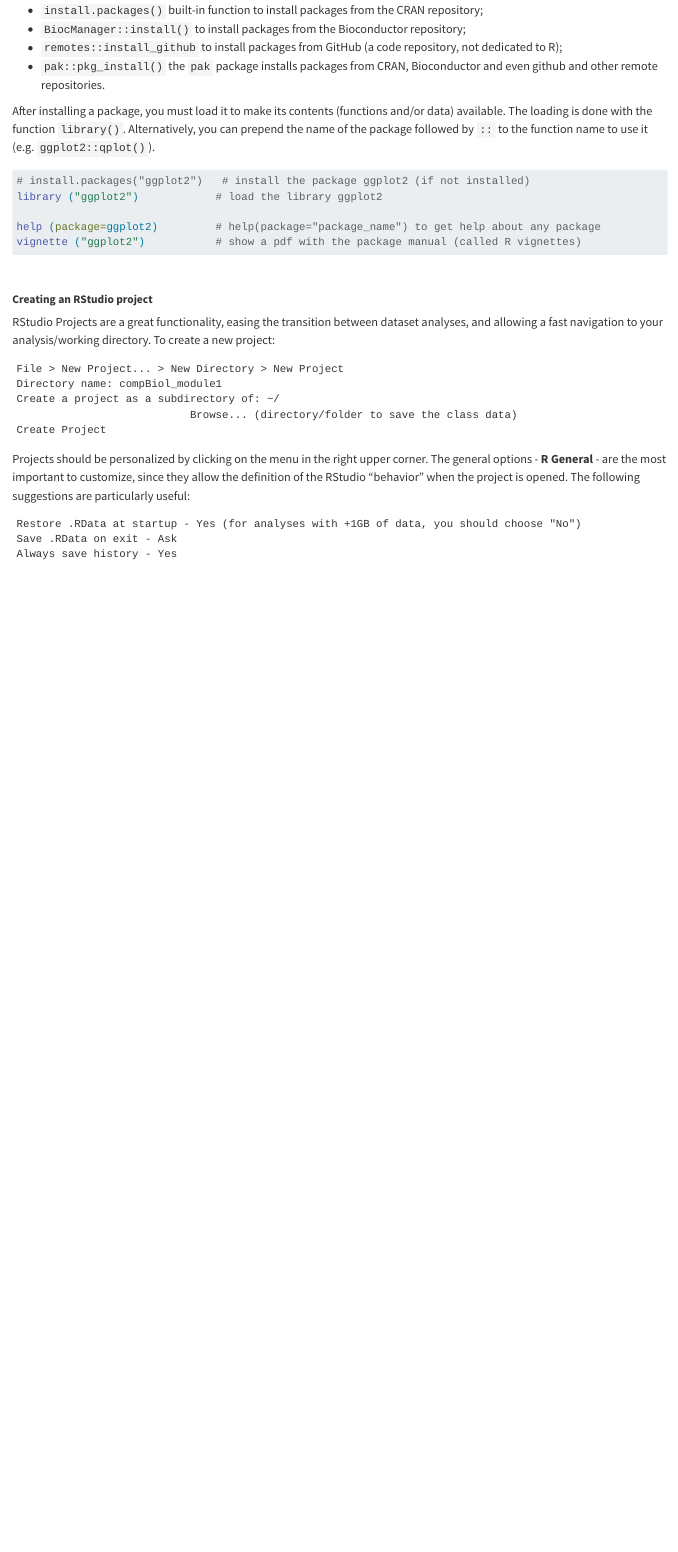
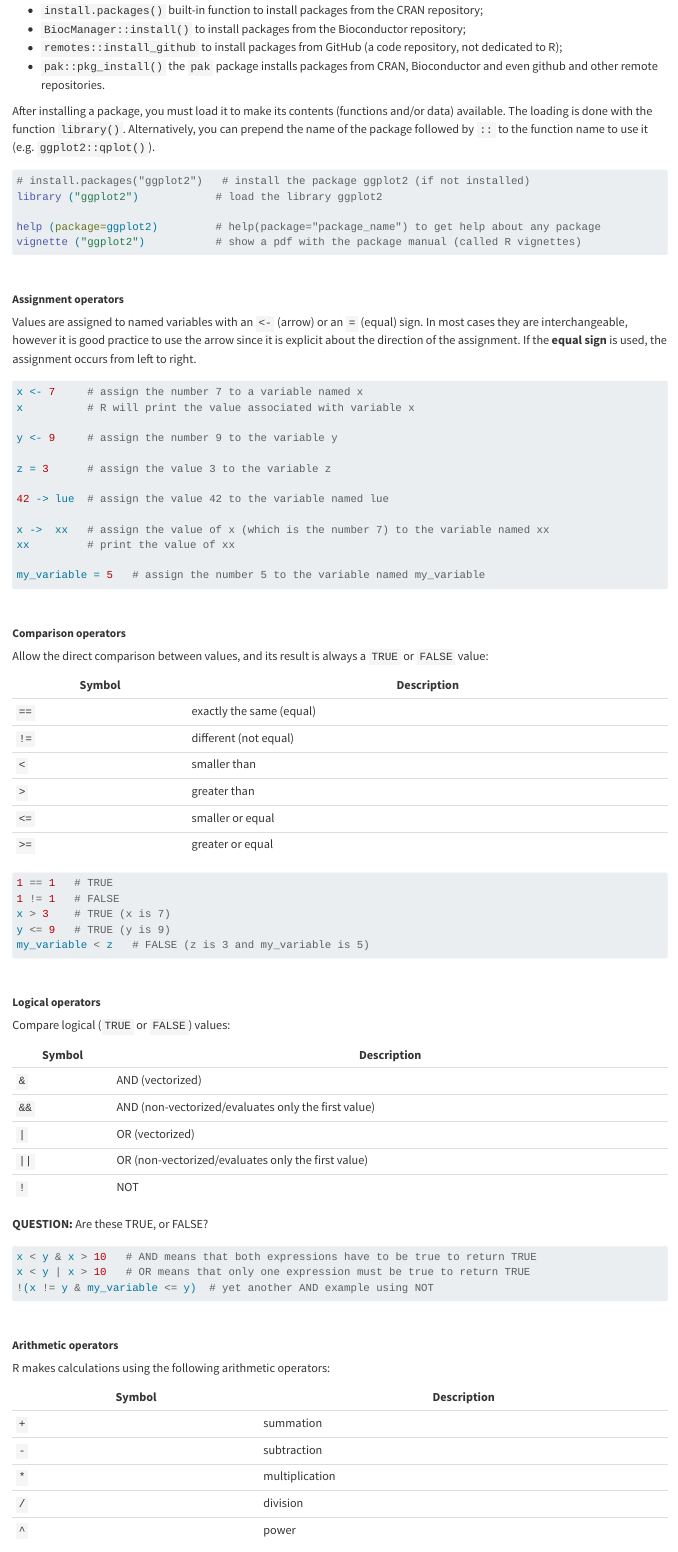
Before and after one commit to instructr/ualg.compbio.2026, a Quarto document (protocols/_2_recap_R.qmd): the page in a window 1100 px wide, from 4190 px down. Rendered offline with R 4.5, knitr and Pandoc in place of Quarto, with nearby package versions.

Commit message:
Add more info to the recap protocol

````diff
--- a/protocols/_2_recap_R.qmd
+++ b/protocols/_2_recap_R.qmd
@@ -174,3 +174,87 @@
 
 <br>
 
+##### **Assignment operators**
+
+Values are assigned to named variables with an `<-` (arrow) or an `=` (equal) sign. In most cases they are interchangeable, however it is good practice to use the arrow since it is explicit about the direction of the assignment. If the **equal sign** is used, the assignment occurs from left to right.
+
+```{r assign_operators, eval=FALSE}
+
+x <- 7     # assign the number 7 to a variable named x
+x          # R will print the value associated with variable x
+
+y <- 9     # assign the number 9 to the variable y
+
+z = 3      # assign the value 3 to the variable z
+
+42 -> lue  # assign the value 42 to the variable named lue
+
+x ->  xx   # assign the value of x (which is the number 7) to the variable named xx
+xx         # print the value of xx
+
+my_variable = 5   # assign the number 5 to the variable named my_variable
+
+```
+
+<br>
+
+##### **Comparison operators**
+
+Allow the direct comparison between values, and its result is always a `TRUE` or `FALSE` value:
+
+| Symbol | Description              |
+|--------|--------------------------|
+| `==`   | exactly the same (equal) |
+| `!=`   | different (not equal)    |
+| `<`    | smaller than             |
+| `>`    | greater than             |
+| `<=`   | smaller or equal         |
+| `>=`   | greater or equal         |
+
+```{r comparison_operators, eval=FALSE}
+
+1 == 1   # TRUE
+1 != 1   # FALSE
+x > 3    # TRUE (x is 7)
+y <= 9   # TRUE (y is 9)
+my_variable < z   # FALSE (z is 3 and my_variable is 5)
+
+```
+
+<br>
+
+##### **Logical operators**
+
+Compare logical (`TRUE` or `FALSE`) values:
+
+| Symbol | Description                                         |
+|--------|-----------------------------------------------------|
+| `&`    | AND (vectorized)                                    |
+| `&&`   | AND (non-vectorized/evaluates only the first value) |
+| `|`    | OR (vectorized)                                     |
+| `||`   | OR (non-vectorized/evaluates only the first value)  |
+| `!`    | NOT                                                 |
+
+**QUESTION:** Are these TRUE, or FALSE?
+
+```{r logical, eval=FALSE}
+
+x < y & x > 10   # AND means that both expressions have to be true to return TRUE
+x < y | x > 10   # OR means that only one expression must be true to return TRUE
+!(x != y & my_variable <= y)  # yet another AND example using NOT
+
+```
+
+<br>
+
+##### **Arithmetic operators**
+
+R makes calculations using the following arithmetic operators:
+
+| Symbol | Description    |
+|--------|----------------|
+| `+`    | summation      |
+| `-`    | subtraction    |
+| `*`    | multiplication |
+| `/`    | division       |
+| `^`    | power          |
````
Also changed, not shown: docs/search.json, protocols/_2_recap_R.qmd (63 more changed lines), 3 other files.
